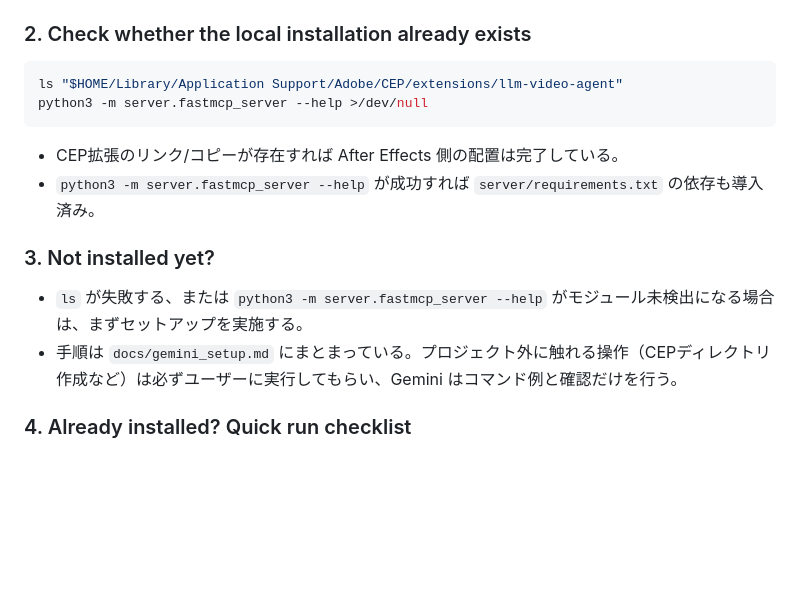
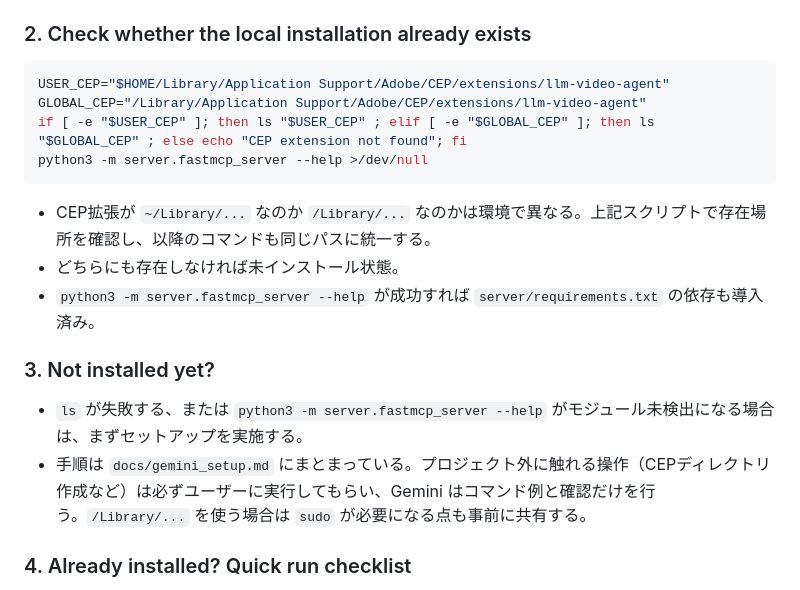
Before and after one commit to yumehiko/mcp-aftereffects, a Markdown page: GEMINI.md, the part around the change. GitHub-like rendering; blank space fills up the shorter version.

````diff
--- a/GEMINI.md
+++ b/GEMINI.md
@@ -32,15 +32,18 @@ git pull --ff-only   # 追従が必要なら
 
 ### 2. Check whether the local installation already exists
 ```bash
-ls "$HOME/Library/Application Support/Adobe/CEP/extensions/llm-video-agent"
+USER_CEP="$HOME/Library/Application Support/Adobe/CEP/extensions/llm-video-agent"
+GLOBAL_CEP="/Library/Application Support/Adobe/CEP/extensions/llm-video-agent"
+if [ -e "$USER_CEP" ]; then ls "$USER_CEP" ; elif [ -e "$GLOBAL_CEP" ]; then ls "$GLOBAL_CEP" ; else echo "CEP extension not found"; fi
 python3 -m server.fastmcp_server --help >/dev/null
 ```
-- CEP拡張のリンク/コピーが存在すれば After Effects 側の配置は完了している。
+- CEP拡張が `~/Library/...` なのか `/Library/...` なのかは環境で異なる。上記スクリプトで存在場所を確認し、以降のコマンドも同じパスに統一する。
+- どちらにも存在しなければ未インストール状態。
 - `python3 -m server.fastmcp_server --help` が成功すれば `server/requirements.txt` の依存も導入済み。
 
 ### 3. Not installed yet?
 - `ls` が失敗する、または `python3 -m server.fastmcp_server --help` がモジュール未検出になる場合は、まずセットアップを実施する。
-- 手順は `docs/gemini_setup.md` にまとまっている。プロジェクト外に触れる操作（CEPディレクトリ作成など）は必ずユーザーに実行してもらい、Gemini はコマンド例と確認だけを行う。
+- 手順は `docs/gemini_setup.md` にまとまっている。プロジェクト外に触れる操作（CEPディレクトリ作成など）は必ずユーザーに実行してもらい、Gemini はコマンド例と確認だけを行う。`/Library/...` を使う場合は `sudo` が必要になる点も事前に共有する。
 
 ### 4. Already installed? Quick run checklist
 1. After Effects を起動し、`ウィンドウ > 機能拡張 (ベータ) > LLM Video Agent` パネルで `Server listening on http://127.0.0.1:8080` を確認。
````
Also changed, not shown: docs/gemini_setup.md (+5 -2 lines).
